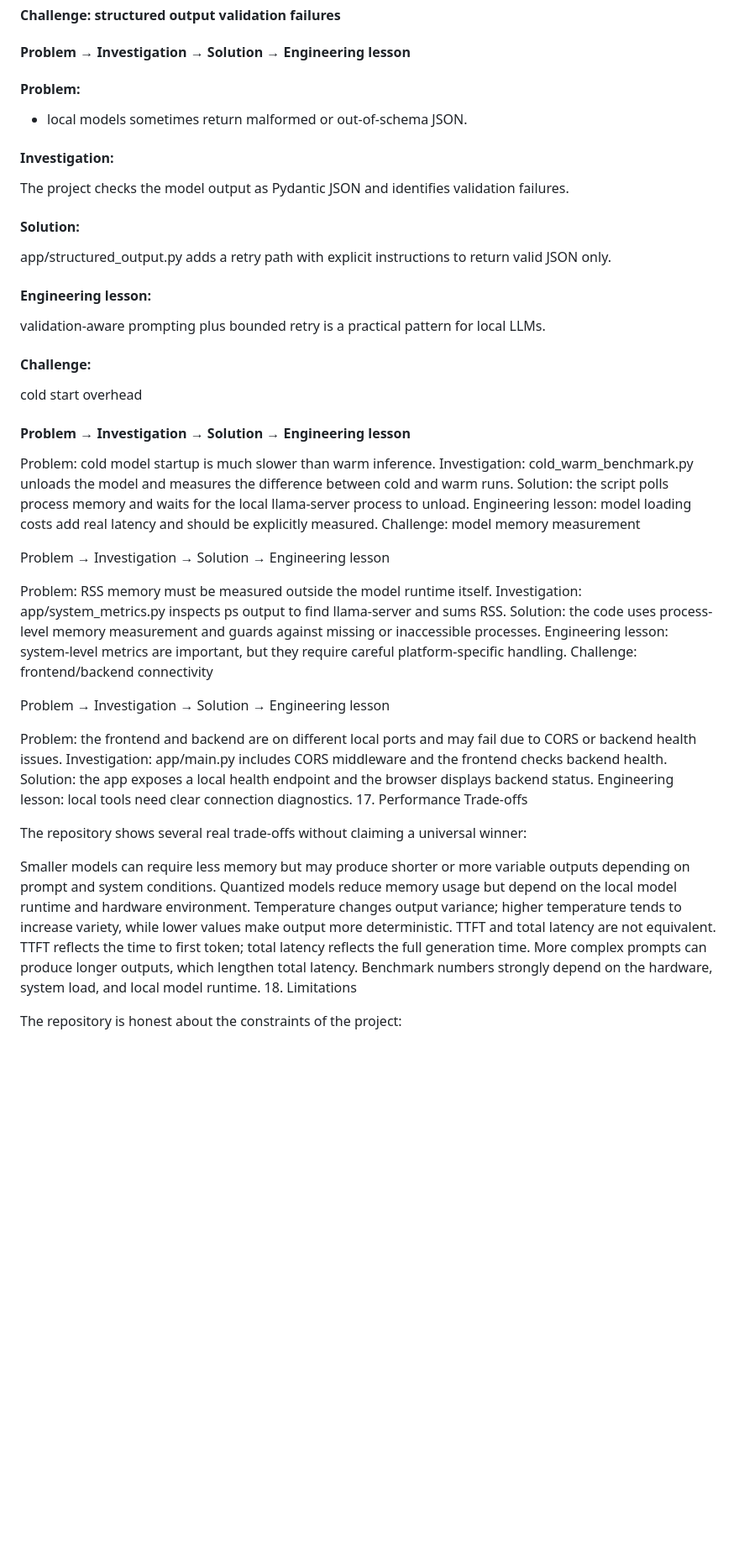
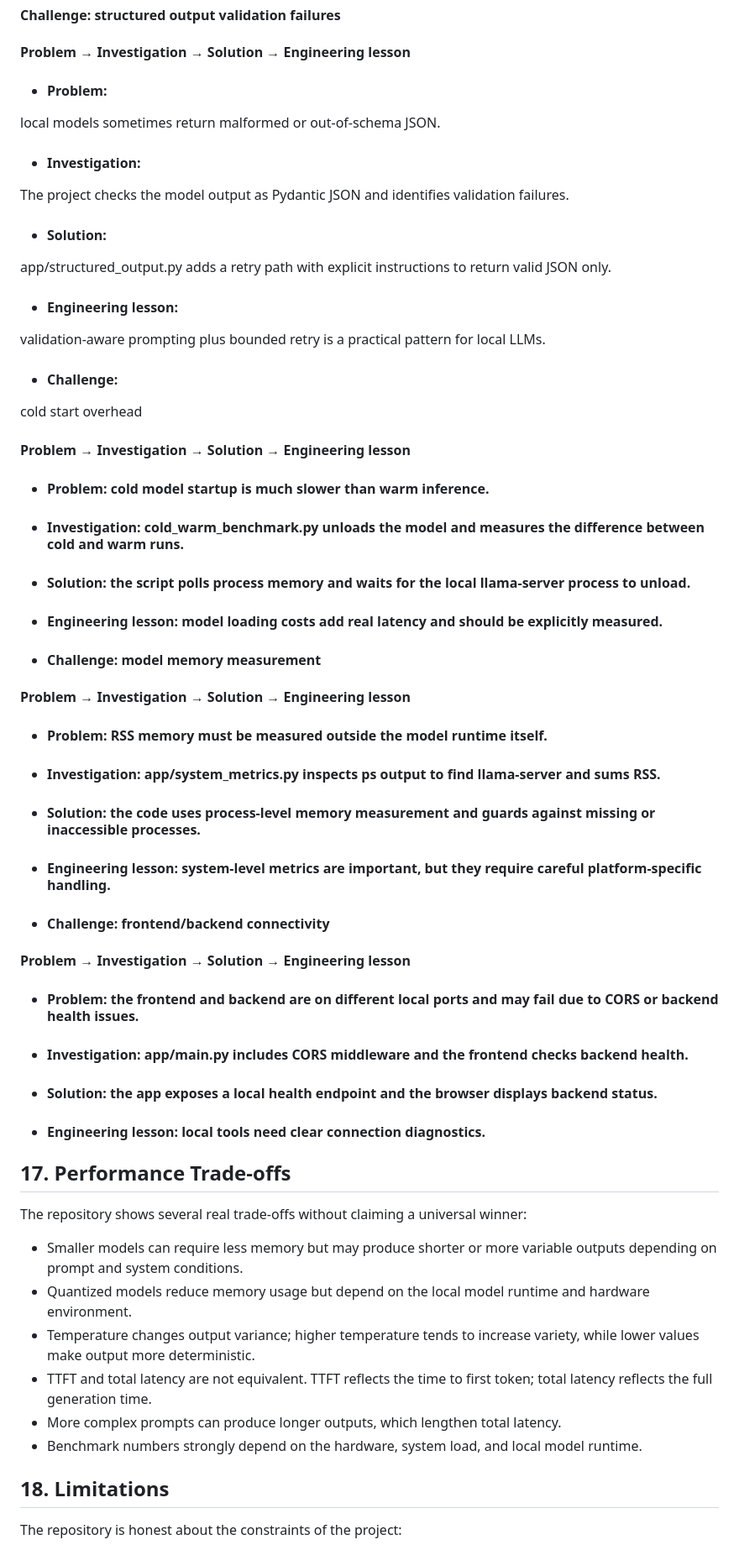
Before and after one commit to shreyd04/Local_AI_Assistant, a Markdown page: README.md, the part around one of its changes. Shown at 84% size. Drawn GitHub-style; blank space fills up the shorter version.

Commit message:
Fix formatting and improve clarity in README.md

```diff
--- a/README.md
+++ b/README.md
@@ -565,60 +576,73 @@ tests/test_structured_output.py
 
 #### Problem → Investigation → Solution → Engineering lesson
 
-#### Problem:
+- #### Problem:
 
-- local models sometimes return malformed or out-of-schema JSON.
+local models sometimes return malformed or out-of-schema JSON.
 
-#### Investigation:
+- #### Investigation:
 
 The project checks the model output as Pydantic JSON and identifies validation failures.
 
-#### Solution:
+- #### Solution:
 
 app/structured_output.py adds a retry path with explicit instructions to return valid JSON only.
 
-#### Engineering lesson:
+- #### Engineering lesson:
 
 validation-aware prompting plus bounded retry is a practical pattern for local LLMs.
 
 
-#### Challenge:
+- #### Challenge:
 
 cold start overhead
 
 #### Problem → Investigation → Solution → Engineering lesson
 
-Problem: cold model startup is much slower than warm inference.
-Investigation: cold_warm_benchmark.py unloads the model and measures the difference between cold and warm runs.
-Solution: the script polls process memory and waits for the local llama-server process to unload.
-Engineering lesson: model loading costs add real latency and should be explicitly measured.
-Challenge: model memory measurement
+- #### Problem: cold model startup is much slower than warm inference.
 
-Problem → Investigation → Solution → Engineering lesson
+- #### Investigation: cold_warm_benchmark.py unloads the model and measures the difference between cold and warm runs.
 
-Problem: RSS memory must be measured outside the model runtime itself.
-Investigation: app/system_metrics.py inspects ps output to find llama-server and sums RSS.
-Solution: the code uses process-level memory measurement and guards against missing or inaccessible processes.
-Engineering lesson: system-level metrics are important, but they require careful platform-specific handling.
-Challenge: frontend/backend connectivity
+- #### Solution: the script polls process memory and waits for the local llama-server process to unload.
 
-Problem → Investigation → Solution → Engineering lesson
+- #### Engineering lesson: model loading costs add real latency and should be explicitly measured.
 
-Problem: the frontend and backend are on different local ports and may fail due to CORS or backend health issues.
-Investigation: app/main.py includes CORS middleware and the frontend checks backend health.
-Solution: the app exposes a local health endpoint and the browser displays backend status.
-Engineering lesson: local tools need clear connection diagnostics.
-17. Performance Trade-offs
+- #### Challenge: model memory measurement
+
+#### Problem → Investigation → Solution → Engineering lesson
+
+- #### Problem: RSS memory must be measured outside the model runtime itself.
+
+- #### Investigation: app/system_metrics.py inspects ps output to find llama-server and sums RSS.
+
+- #### Solution: the code uses process-level memory measurement and guards against missing or inaccessible processes.
+
+- #### Engineering lesson: system-level metrics are important, but they require careful platform-specific handling.
+
+- #### Challenge: frontend/backend connectivity
+
+#### Problem → Investigation → Solution → Engineering lesson
+
+- #### Problem: the frontend and backend are on different local ports and may fail due to CORS or backend health issues.
+
+- #### Investigation: app/main.py includes CORS middleware and the frontend checks backend health.
+
+- #### Solution: the app exposes a local health endpoint and the browser displays backend status.
+
+- #### Engineering lesson: local tools need clear connection diagnostics.
+
+## 17. Performance Trade-offs
 
 The repository shows several real trade-offs without claiming a universal winner:
 
-Smaller models can require less memory but may produce shorter or more variable outputs depending on prompt and system conditions.
-Quantized models reduce memory usage but depend on the local model runtime and hardware environment.
-Temperature changes output variance; higher temperature tends to increase variety, while lower values make output more deterministic.
-TTFT and total latency are not equivalent. TTFT reflects the time to first token; total latency reflects the full generation time.
-More complex prompts can produce longer outputs, which lengthen total latency.
-Benchmark numbers strongly depend on the hardware, system load, and local model runtime.
-18. Limitations
+- Smaller models can require less memory but may produce shorter or more variable outputs depending on prompt and system conditions.
+- Quantized models reduce memory usage but depend on the local model runtime and hardware environment.
+- Temperature changes output variance; higher temperature tends to increase variety, while lower values make output more deterministic.
+- TTFT and total latency are not equivalent. TTFT reflects the time to first token; total latency reflects the full generation time.
+- More complex prompts can produce longer outputs, which lengthen total latency.
+- Benchmark numbers strongly depend on the hardware, system load, and local model runtime.
+
+## 18. Limitations
 
 The repository is honest about the constraints of the project:
 
```
Also changed, not shown: other parts of README.md (+163 -149 lines).
